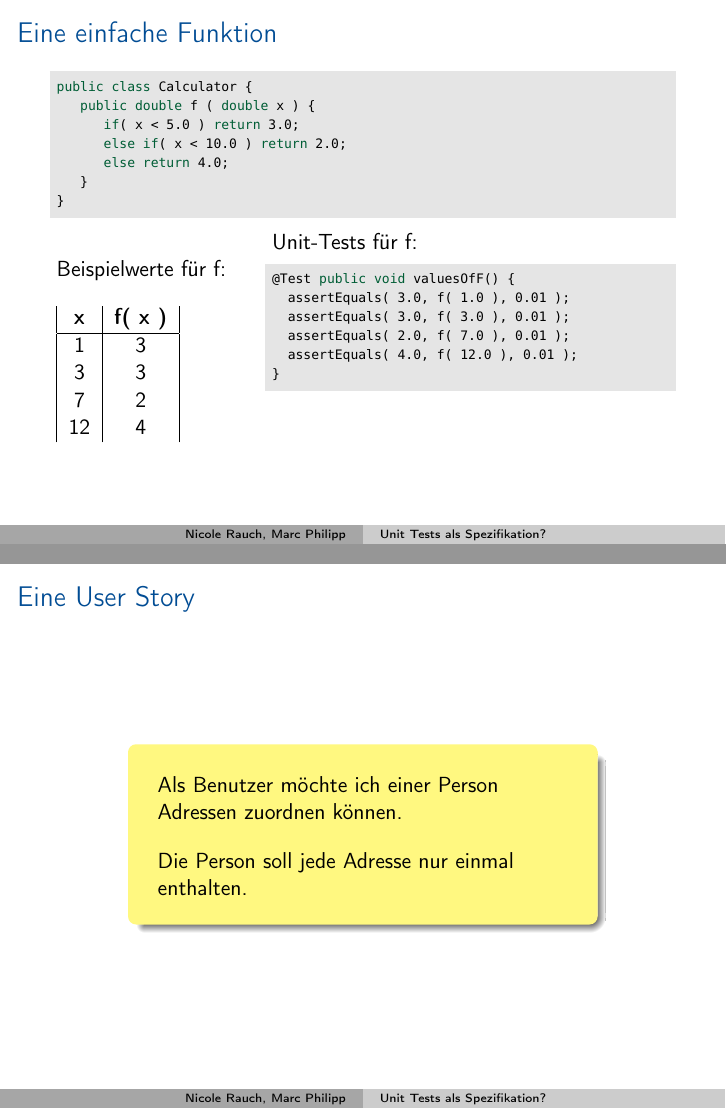
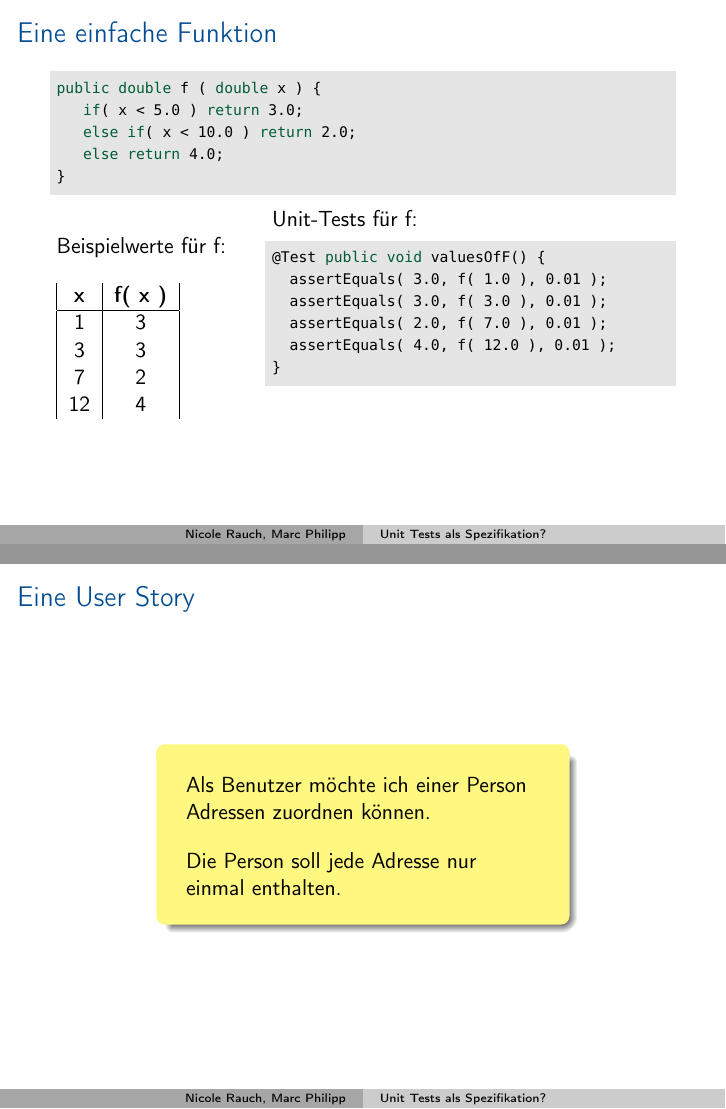
Before and after one commit to marcphilipp/xpdays2010, LaTeX slides (Folien/folien.tex, which reads Folien/part1.tex, Folien/part2.tex): pages 3 and 19 of 35, joined at a grey line. Compiled offline with pdfLaTeX.

```diff
--- a/Folien/folien.tex
+++ b/Folien/folien.tex
@@ -32,7 +32,7 @@
 \usepackage[final]{listings}
 \lstset{language=Java,
 	keywordstyle=\color{keywords},%\bfseries,%RoyalBlue
-	basicstyle=\scriptsize\ttfamily,
+	basicstyle=\footnotesize\ttfamily,
 	%identifierstyle=\color{identifiers},
 	commentstyle=\color{comments}\ttfamily\itshape,%Green
 	stringstyle=\color{strings},
--- a/Folien/part1.tex
+++ b/Folien/part1.tex
@@ -1,11 +1,9 @@
 \begin{frame}[t,fragile]{Eine einfache Funktion} % Version 1
 \begin{lstlisting}
-public class Calculator {
 public double f ( double x ) {
    if( x < 5.0 ) return 3.0;
    else if( x < 10.0 ) return 2.0;
    else return 4.0;
-   }
 }
 \end{lstlisting}
 
--- a/Folien/part2.tex
+++ b/Folien/part2.tex
@@ -2,7 +2,7 @@
 
 \begin{frame}{Eine User Story}
 \setbeamercolor{postit}{fg=black,bg=yellow!50}
-\hbox{}\hfill\begin{beamercolorbox}[sep=1em,wd=8cm,shadow=true,rounded=true]{postit}
+\hbox{}\hfill\begin{beamercolorbox}[sep=1em,wd=7cm,shadow=true,rounded=true]{postit}
 Als Benutzer möchte ich einer Person Adressen zuordnen können.\\[1em]
 Die Person soll jede Adresse nur einmal enthalten.
 \end{beamercolorbox}\hfill\hbox{}
```
Also changed, not shown: Folien/part1.tex (4 more changed lines), Folien/part2.tex (2 more changed lines). Lines whose indentation alone changed are shown as unchanged.
